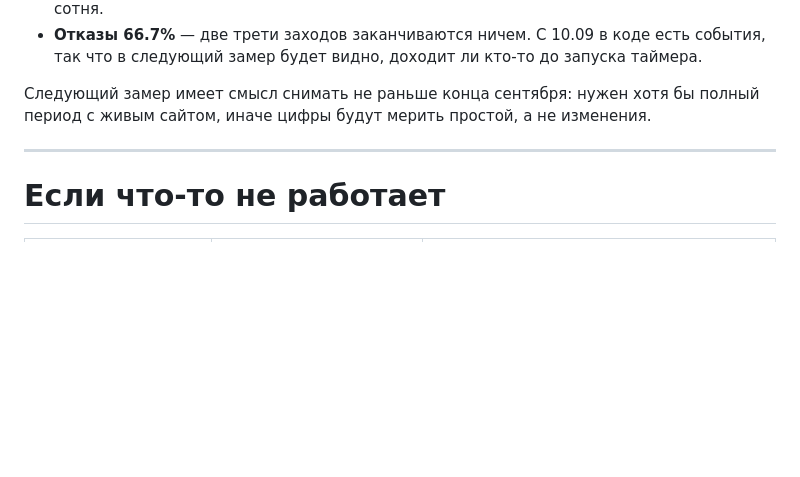
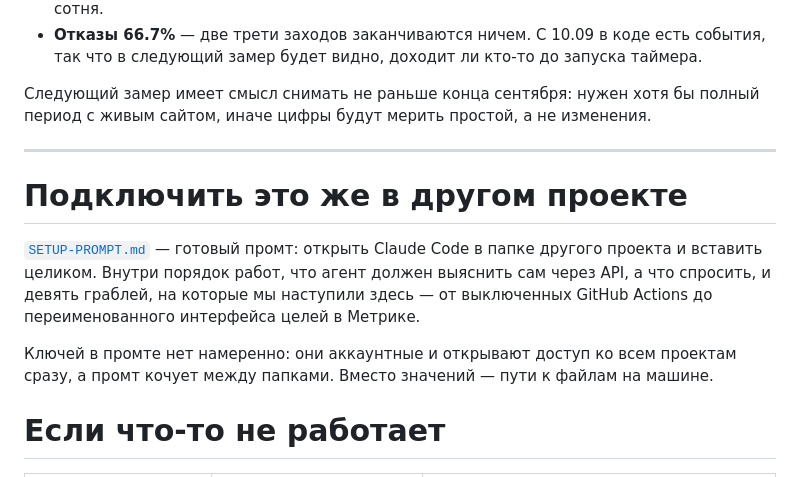
Before and after one commit to colizej/1-2, a Markdown page: docs/analytics/README.md, the part around the change. Drawn GitHub-style; blank space fills up the shorter version.

```diff
--- a/docs/analytics/README.md
+++ b/docs/analytics/README.md
@@ -253,6 +253,16 @@ Google Search Console за 90 дней (10.06–07.09): **1 клик, 5 пока
 
 ---
 
+# Подключить это же в другом проекте
+
+[`SETUP-PROMPT.md`](SETUP-PROMPT.md) — готовый промт: открыть Claude Code в папке
+другого проекта и вставить целиком. Внутри порядок работ, что агент должен выяснить
+сам через API, а что спросить, и девять граблей, на которые мы наступили здесь —
+от выключенных GitHub Actions до переименованного интерфейса целей в Метрике.
+
+Ключей в промте нет намеренно: они аккаунтные и открывают доступ ко всем проектам
+сразу, а промт кочует между папками. Вместо значений — пути к файлам на машине.
+
 # Если что-то не работает
 
 | Симптом | Причина | Что делать |
```
Also changed, not shown: README.md (+1 -0 lines), docs/analytics/SETUP-PROMPT.md (added, +290 -0 lines).
